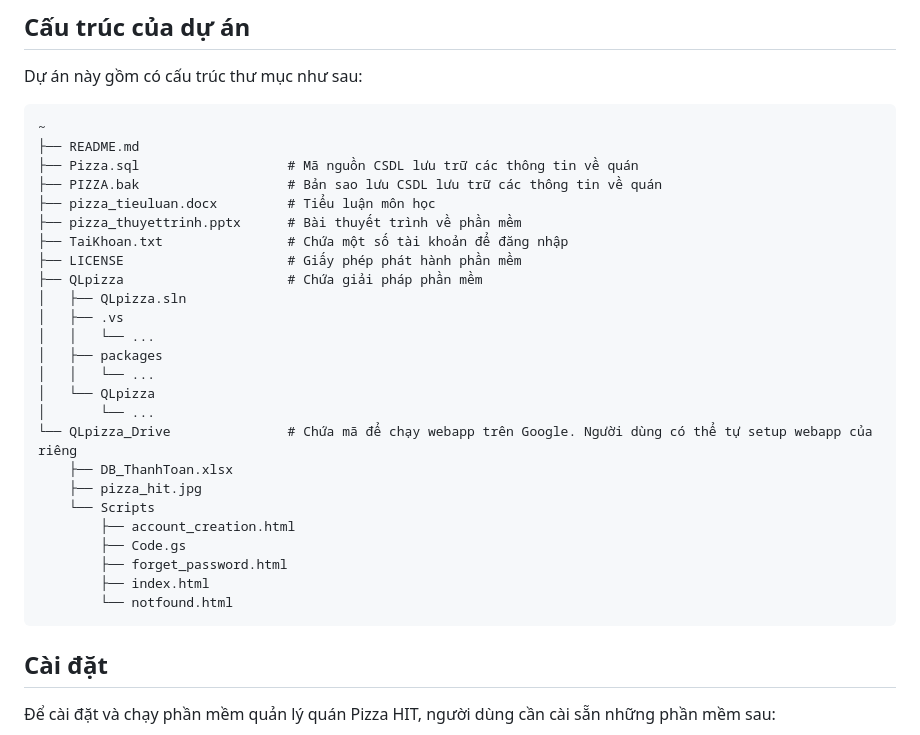
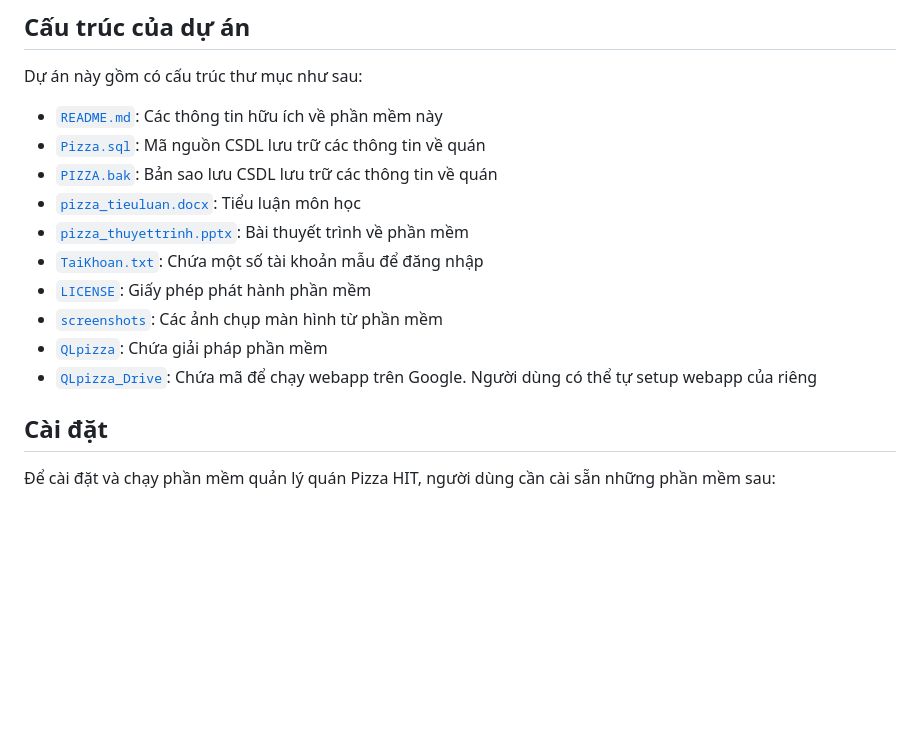
Before and after one commit to TanCongLap9/QLpizza, a Markdown page: README.md, the part around the change. Rendered like a GitHub page; blank space fills up the shorter version.

````diff
--- a/README.md
+++ b/README.md
@@ -26,33 +26,17 @@ Phần mềm này có những tính năng nổi bật như sau:
 ## Cấu trúc của dự án
 
 Dự án này gồm có cấu trúc thư mục như sau:
-```
-~
-├── README.md
-├── Pizza.sql                   # Mã nguồn CSDL lưu trữ các thông tin về quán
-├── PIZZA.bak                   # Bản sao lưu CSDL lưu trữ các thông tin về quán
-├── pizza_tieuluan.docx         # Tiểu luận môn học
-├── pizza_thuyettrinh.pptx      # Bài thuyết trình về phần mềm
-├── TaiKhoan.txt                # Chứa một số tài khoản để đăng nhập
-├── LICENSE                     # Giấy phép phát hành phần mềm
-├── QLpizza                     # Chứa giải pháp phần mềm
-│   ├── QLpizza.sln
-│   ├── .vs
-│   │   └── ...
-│   ├── packages
-│   │   └── ...
-│   └── QLpizza
-│       └── ...
-└── QLpizza_Drive               # Chứa mã để chạy webapp trên Google. Người dùng có thể tự setup webapp của riêng
-    ├── DB_ThanhToan.xlsx
-    ├── pizza_hit.jpg
-    └── Scripts
-        ├── account_creation.html
-        ├── Code.gs
-        ├── forget_password.html
-        ├── index.html
-        └── notfound.html
-```
+
+- [`README.md`](README.md): Các thông tin hữu ích về phần mềm này
+- [`Pizza.sql`](Pizza.sql): Mã nguồn CSDL lưu trữ các thông tin về quán
+- [`PIZZA.bak`](PIZZA.bak): Bản sao lưu CSDL lưu trữ các thông tin về quán
+- [`pizza_tieuluan.docx`](pizza_tieuluan.docx): Tiểu luận môn học
+- [`pizza_thuyettrinh.pptx`](pizza_thuyettrinh.pptx): Bài thuyết trình về phần mềm
+- [`TaiKhoan.txt`](TaiKhoan.txt): Chứa một số tài khoản mẫu để đăng nhập
+- [`LICENSE`](LICENSE): Giấy phép phát hành phần mềm
+- [`screenshots`](screenshots): Các ảnh chụp màn hình từ phần mềm
+- [`QLpizza`](QLpizza): Chứa giải pháp phần mềm
+- [`QLpizza_Drive`](QLpizza_Drive): Chứa mã để chạy webapp trên Google. Người dùng có thể tự setup webapp của riêng
 
 ## Cài đặt
 
````
